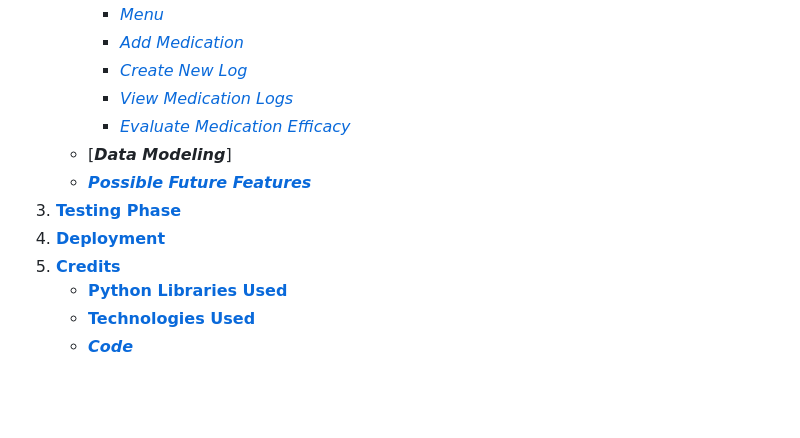
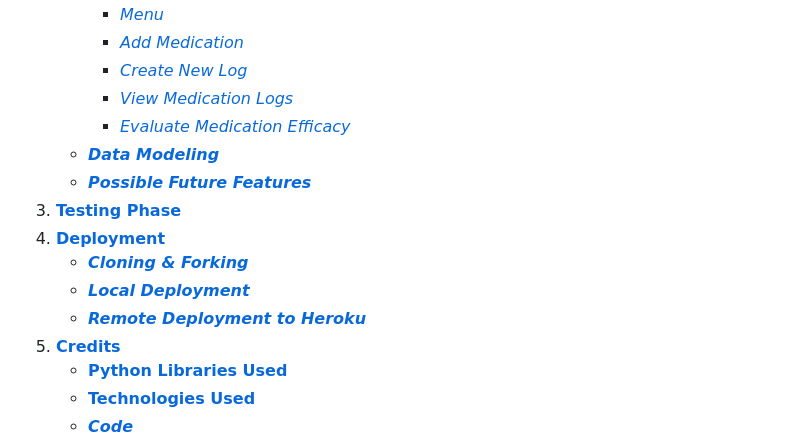
Before and after one commit to KIrynaW/adhd-medication-tracker, a Markdown page: README.md, the part around the change printed below. Rendered like a GitHub page; blank space fills up the shorter version.

```diff
--- a/README.md
+++ b/README.md
@@ -24,10 +24,13 @@ This application is not only useful to those with ADHD, but also their caregiver
       * [*Create New Log*](#create-new-log)
       * [*View Medication Logs*](#view-medication-logs)
       * [*Evaluate Medication Efficacy*](#evaluate-medication-efficacy)
-    * [***Data Modeling***]
+    * [***Data Modeling***](#data-modeling)
     * [***Possible Future Features***](#possible-future-features)
 3. [**Testing Phase**](#testing-phase)
 4. [**Deployment**](#deployment)
+    * [***Cloning & Forking***](#cloning--forking)
+    * [***Local Deployment***](#local-deployment)
+    * [***Remote Deployment to Heroku***](#remote-deployment-to-heroku)
 5. [**Credits**](#credits)
     * [**Python Libraries Used**](#python-libraries-used)
     * [**Technologies Used**](#tchnologies-used)
```
Also changed, not shown: other parts of README.md (+45 -2 lines).
